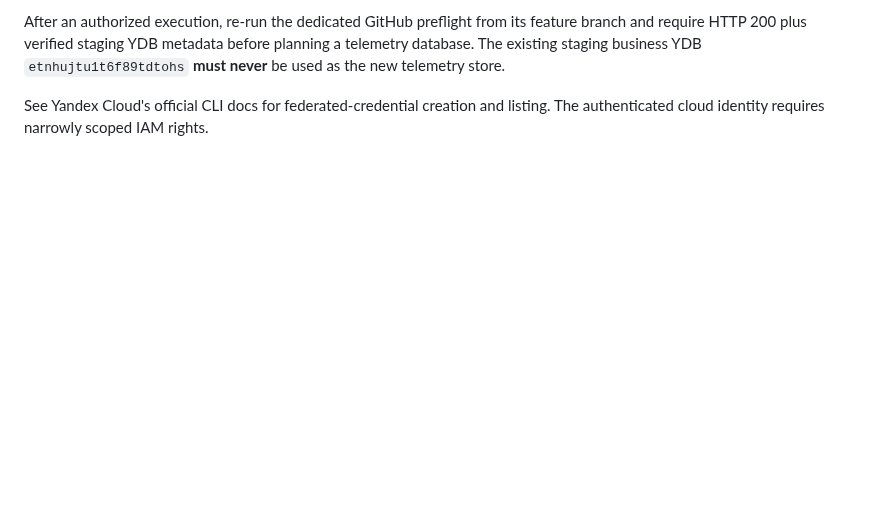
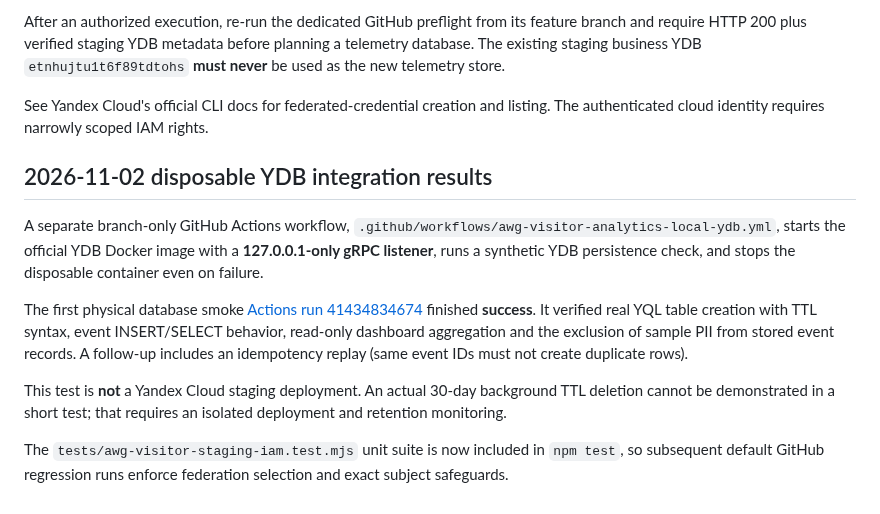
Before and after one commit to mirozdanie6v/autoworld, a Markdown page: docs/awg-visitor-analytics-safe-rollout.md, the part around the change. Drawn GitHub-style; blank space fills up the shorter version.

Commit message:
docs(awg): record isolated local YDB integration and idempotency acceptance

```diff
--- a/docs/awg-visitor-analytics-safe-rollout.md
+++ b/docs/awg-visitor-analytics-safe-rollout.md
@@ -106,3 +106,24 @@ planning a telemetry database. The existing staging business YDB
 
 See Yandex Cloud's official CLI docs for federated-credential creation and
 listing. The authenticated cloud identity requires narrowly scoped IAM rights.
+
+## 2026-11-02 disposable YDB integration results
+
+A separate branch-only GitHub Actions workflow,
+`.github/workflows/awg-visitor-analytics-local-ydb.yml`, starts the official
+YDB Docker image with a **127.0.0.1-only gRPC listener**, runs a synthetic
+YDB persistence check, and stops the disposable container even on failure.
+
+The first physical database smoke [Actions run 41434834674](https://github.com/mirozdanie6v/autoworld/actions/runs/41434834674)
+finished **success**. It verified real YQL table creation with TTL syntax,
+event INSERT/SELECT behavior, read-only dashboard aggregation and the exclusion
+of sample PII from stored event records. A follow-up includes an idempotency
+replay (same event IDs must not create duplicate rows).
+
+This test is **not** a Yandex Cloud staging deployment. An actual 30-day
+background TTL deletion cannot be demonstrated in a short test; that requires
+an isolated deployment and retention monitoring.
+
+The `tests/awg-visitor-staging-iam.test.mjs` unit suite is now included in
+`npm test`, so subsequent default GitHub regression runs enforce federation
+selection and exact subject safeguards.
```
